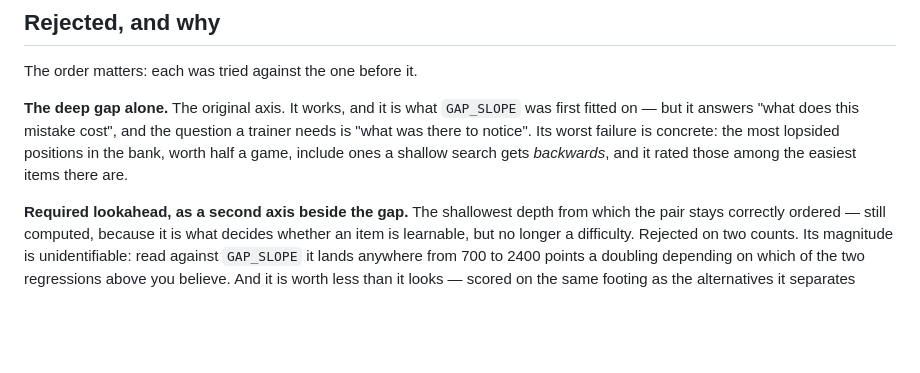
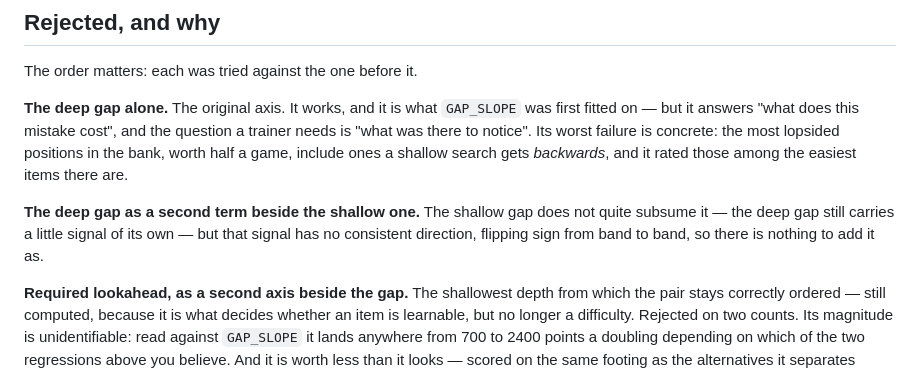
Before and after one commit to brendanlong/chess-pretraining-for-humans, a Markdown page: CALIBRATION.md, the part around the change. Rendered like a GitHub page; blank space fills up the shorter version.

```diff
--- a/CALIBRATION.md
+++ b/CALIBRATION.md
@@ -92,6 +92,11 @@ question a trainer needs is "what was there to notice". Its worst failure is
 concrete: the most lopsided positions in the bank, worth half a game, include
 ones a shallow search gets *backwards*, and it rated those among the easiest
 items there are.
+
+**The deep gap as a second term beside the shallow one.** The shallow gap
+does not quite subsume it — the deep gap still carries a little signal of its
+own — but that signal has no consistent direction, flipping sign from band to
+band, so there is nothing to add it as.
 
 **Required lookahead, as a second axis beside the gap.** The shallowest depth
 from which the pair stays correctly ordered — still computed, because it is what
```
Also changed, not shown: SPEC.md (+18 -16 lines).
